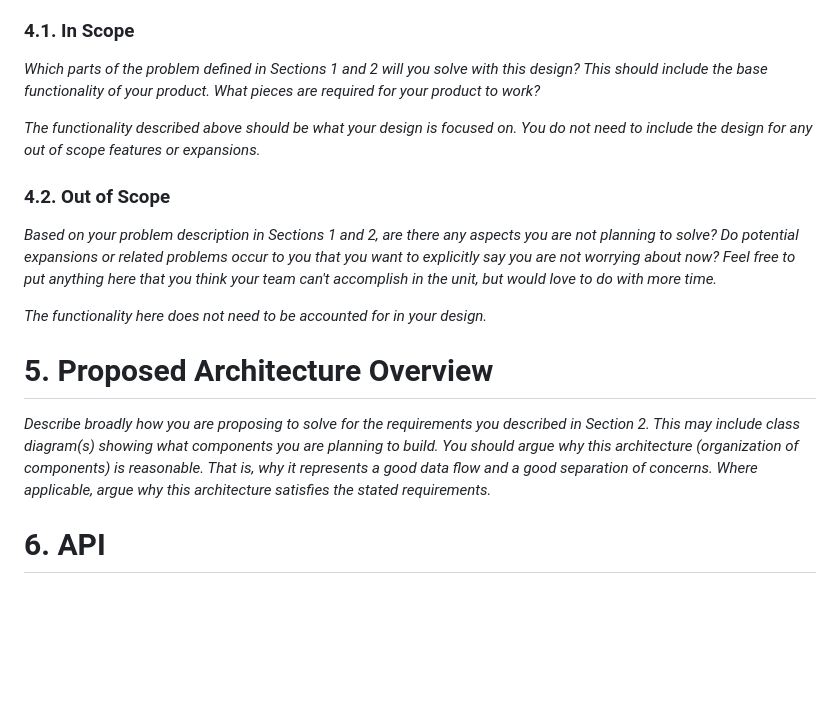
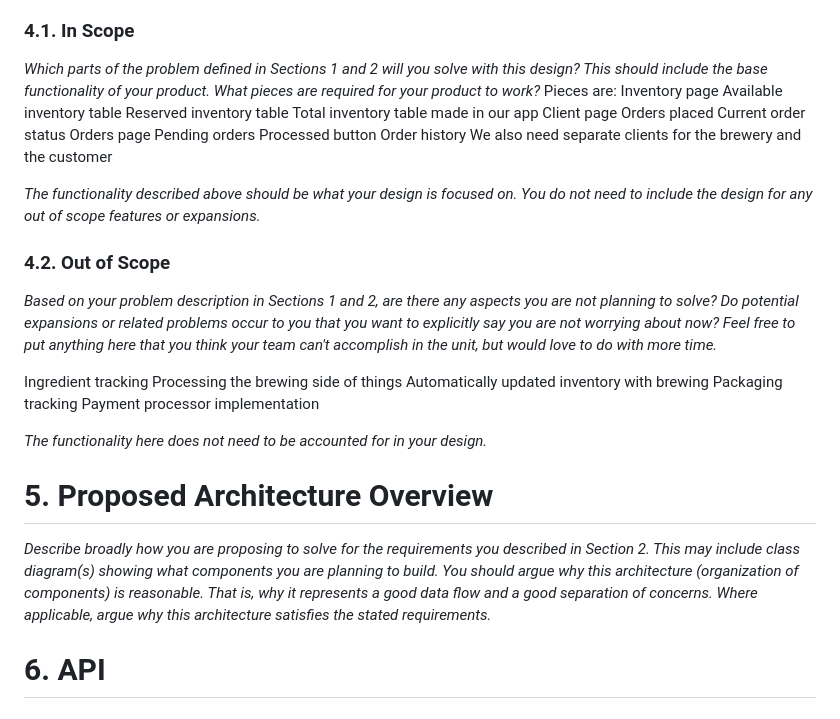
Before and after one commit to JNewton86/Six-Pack-Inovations, a Markdown page: resources/design-document.md, the part around one of its changes. Rendered like a GitHub page; blank space fills up the shorter version.

```diff
--- a/resources/design-document.md
+++ b/resources/design-document.md
@@ -38,6 +65,19 @@ _Clarify which parts of the problem you intend to solve. It helps reviewers know
 ### 4.1. In Scope
 
 _Which parts of the problem defined in Sections 1 and 2 will you solve with this design? This should include the base functionality of your product. What pieces are required for your product to work?_
+Pieces are:
+  Inventory page
+    Available inventory table
+    Reserved inventory table
+    Total inventory table made in our app
+  Client page
+    Orders placed
+    Current order status
+  Orders page
+    Pending orders
+    Processed button
+    Order history
+  We also need separate clients for the brewery and the customer
 
 _The functionality described above should be what your design is focused on. You do not need to include the design for any out of scope features or expansions._
 
@@ -45,11 +85,19 @@ _The functionality described above should be what your design is focused on. You
 
 _Based on your problem description in Sections 1 and 2, are there any aspects you are not planning to solve? Do potential expansions or related problems occur to you that you want to explicitly say you are not worrying about now? Feel free to put anything here that you think your team can't accomplish in the unit, but would love to do with more time._
 
+  Ingredient tracking
+  Processing the brewing side of things
+  Automatically updated inventory with brewing
+  Packaging tracking
+  Payment processor implementation
+
 _The functionality here does not need to be accounted for in your design._
 
 # 5. Proposed Architecture Overview
 
 _Describe broadly how you are proposing to solve for the requirements you described in Section 2. This may include class diagram(s) showing what components you are planning to build. You should argue why this architecture (organization of components) is reasonable. That is, why it represents a good data flow and a good separation of concerns. Where applicable, argue why this architecture satisfies the stated requirements._
+
+
 
 # 6. API
 
```
Also changed, not shown: other parts of resources/design-document.md (+35 -8 lines).
